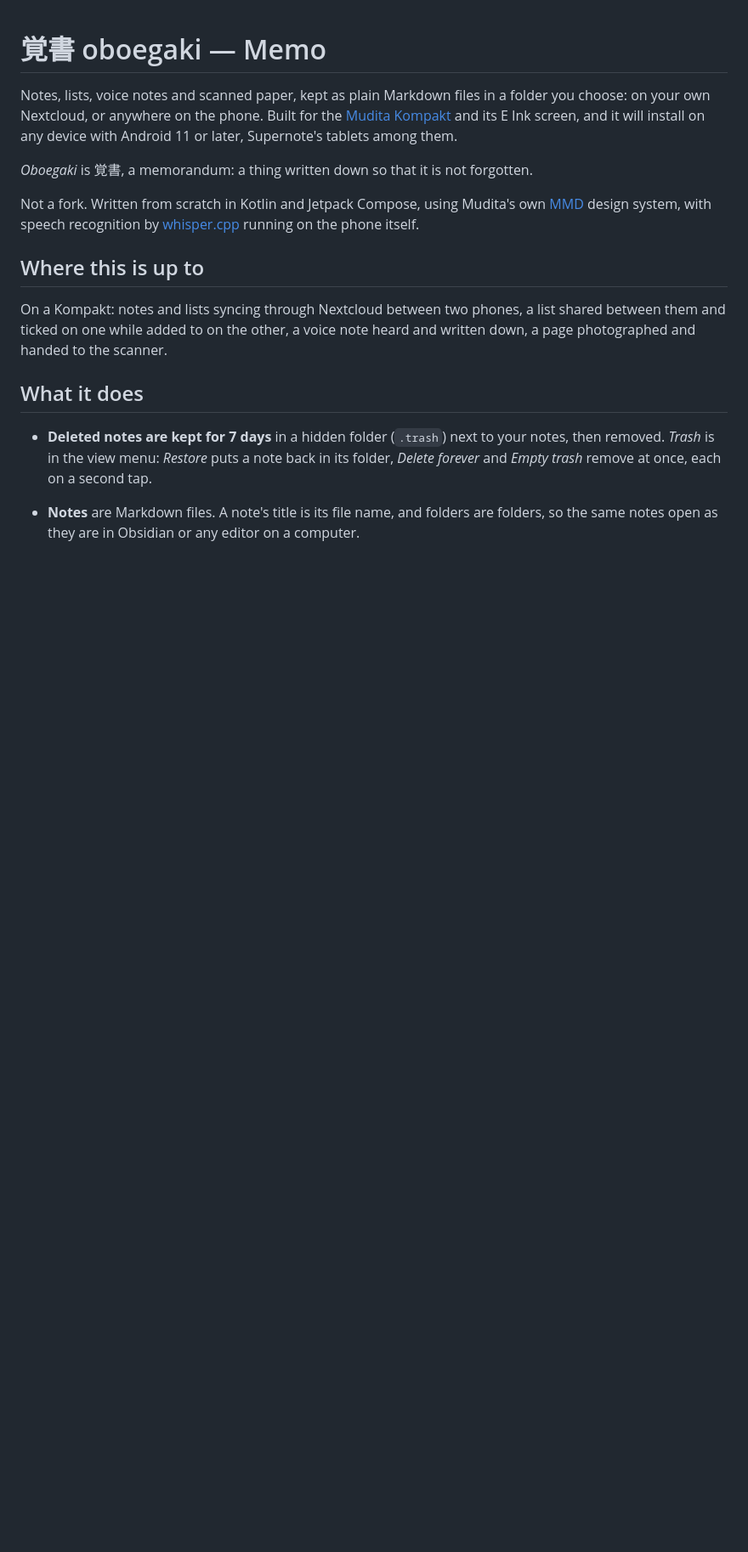
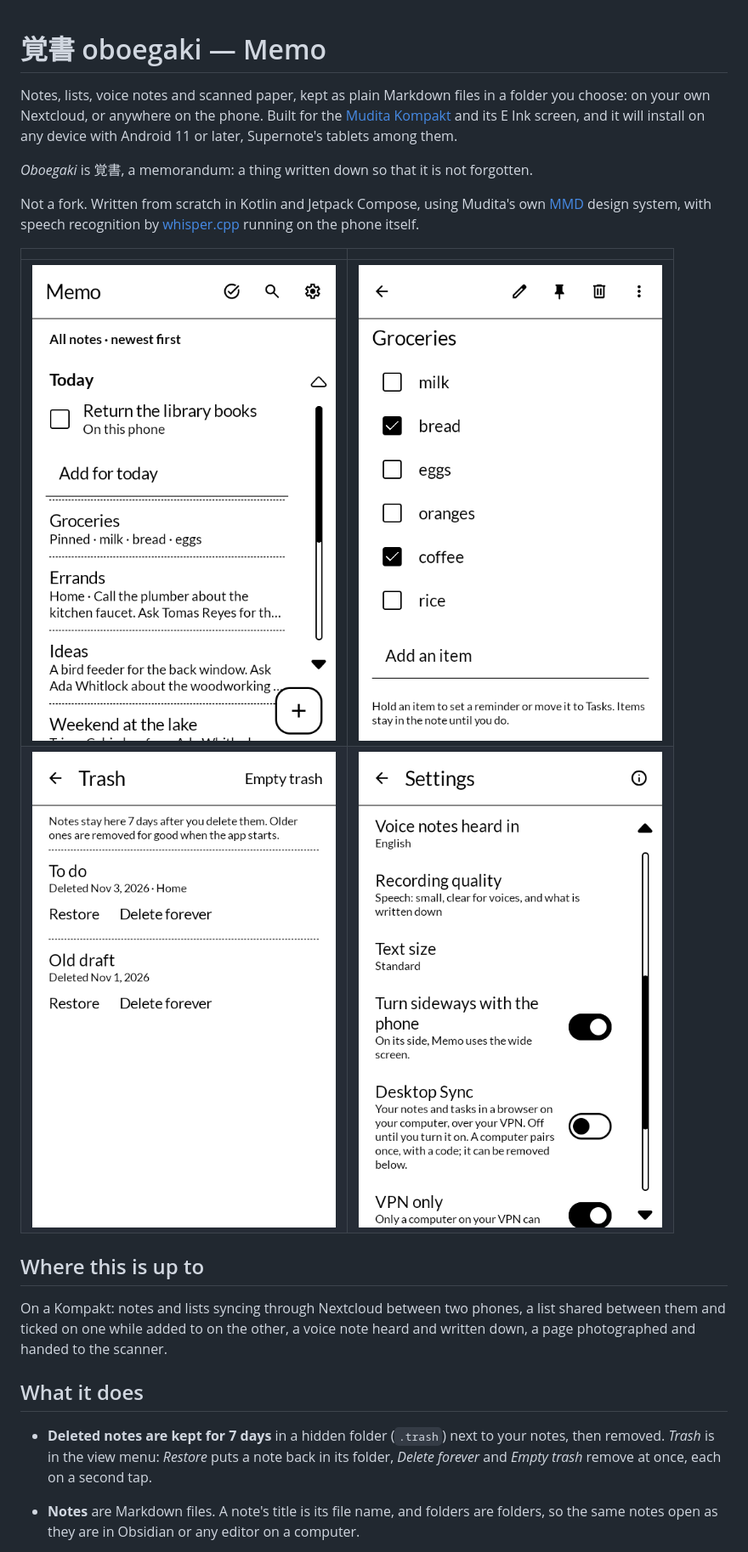
Before and after one commit to wanderwildwood/oboegaki, a Markdown page: README.md, the part around the change. Shown at 85% size. GitHub-like rendering; pictures changed too: screenshots/1-list.png; blank space fills up the shorter version.

Commit message:
README: screenshots back, retaken with made-up data only

```diff
--- a/README.md
+++ b/README.md
@@ -10,6 +10,11 @@ on any device with Android 11 or later, Supernote's tablets among them.
 Not a fork. Written from scratch in Kotlin and Jetpack Compose, using Mudita's own
 [MMD](https://github.com/mudita/MMD) design system, with speech recognition by
 [whisper.cpp](https://github.com/ggml-org/whisper.cpp) running on the phone itself.
+
+| | |
+|---|---|
+| ![Every note, newest first](screenshots/1-list.png) | ![A list, ticked in one tap](screenshots/2-checklist.png) |
+| ![The Trash: deleted notes wait seven days](screenshots/3-trash.png) | ![Desktop Sync in Settings, off until you turn it on](screenshots/4-desktop-sync.png) |
 
 ## Where this is up to
 
```
